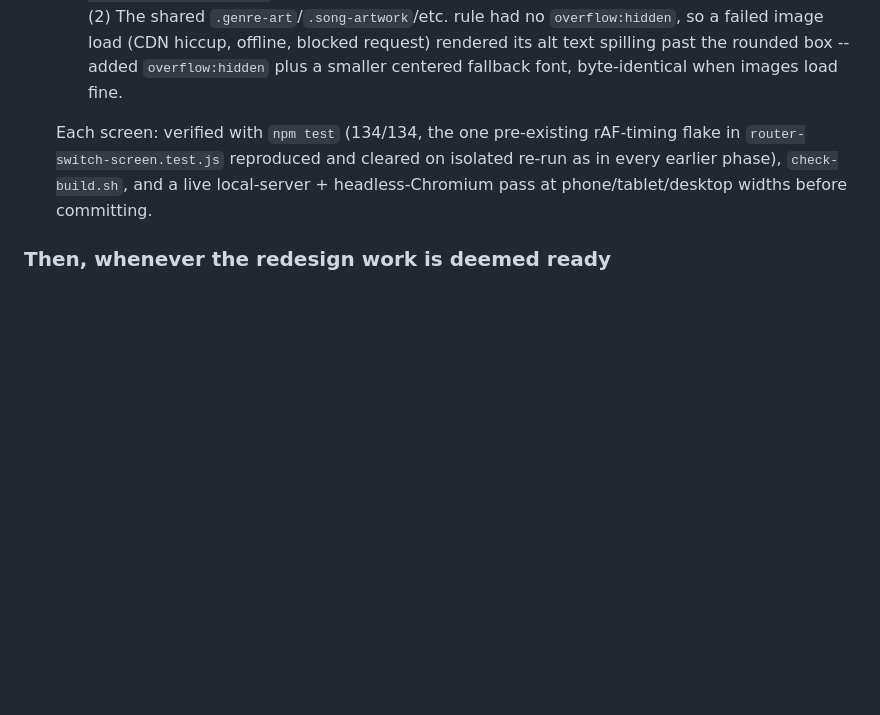
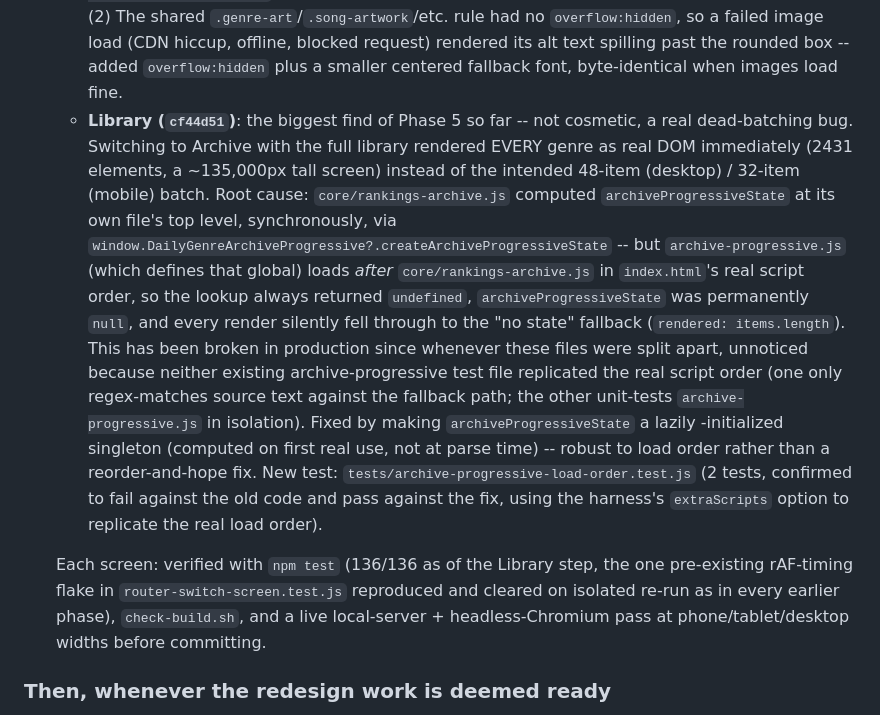
Before and after one commit to moxed42/dailygenre-dev, a Markdown page: REDESIGN_PROGRESS.md, the part around the change. GitHub-like rendering; blank space fills up the shorter version.

Commit message:
Update REDESIGN_PROGRESS.md: Library screen redesign notes

```diff
--- a/REDESIGN_PROGRESS.md
+++ b/REDESIGN_PROGRESS.md
@@ -597,12 +597,34 @@ before any module boundary could be drawn around it.
     failed image load (CDN hiccup, offline, blocked request) rendered its
     alt text spilling past the rounded box -- added `overflow:hidden` plus a
     smaller centered fallback font, byte-identical when images load fine.
+  - **Library (`cf44d51`)**: the biggest find of Phase 5 so far -- not
+    cosmetic, a real dead-batching bug. Switching to Archive with the full
+    library rendered EVERY genre as real DOM immediately (2431 elements, a
+    ~135,000px tall screen) instead of the intended 48-item (desktop) /
+    32-item (mobile) batch. Root cause: `core/rankings-archive.js` computed
+    `archiveProgressiveState` at its own file's top level, synchronously,
+    via `window.DailyGenreArchiveProgressive?.createArchiveProgressiveState`
+    -- but `archive-progressive.js` (which defines that global) loads
+    *after* `core/rankings-archive.js` in `index.html`'s real script order,
+    so the lookup always returned `undefined`, `archiveProgressiveState` was
+    permanently `null`, and every render silently fell through to the
+    "no state" fallback (`rendered: items.length`). This has been broken in
+    production since whenever these files were split apart, unnoticed
+    because neither existing archive-progressive test file replicated the
+    real script order (one only regex-matches source text against the
+    fallback path; the other unit-tests `archive-progressive.js` in
+    isolation). Fixed by making `archiveProgressiveState` a lazily
+    -initialized singleton (computed on first real use, not at parse time)
+    -- robust to load order rather than a reorder-and-hope fix. New test:
+    `tests/archive-progressive-load-order.test.js` (2 tests, confirmed to
+    fail against the old code and pass against the fix, using the harness's
+    `extraScripts` option to replicate the real load order).
 
-  Each screen: verified with `npm test` (134/134, the one pre-existing
-  rAF-timing flake in `router-switch-screen.test.js` reproduced and cleared
-  on isolated re-run as in every earlier phase), `check-build.sh`, and a
-  live local-server + headless-Chromium pass at phone/tablet/desktop widths
-  before committing.
+  Each screen: verified with `npm test` (136/136 as of the Library step, the
+  one pre-existing rAF-timing flake in `router-switch-screen.test.js`
+  reproduced and cleared on isolated re-run as in every earlier phase),
+  `check-build.sh`, and a live local-server + headless-Chromium pass at
+  phone/tablet/desktop widths before committing.
 
 ### Then, whenever the redesign work is deemed ready
 
```
